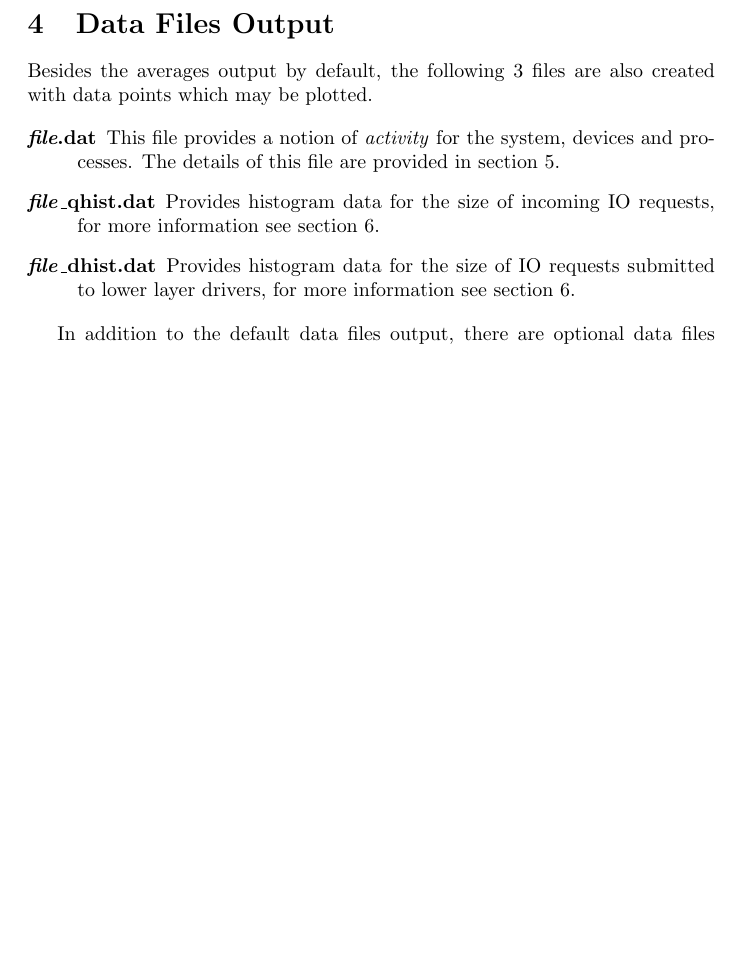
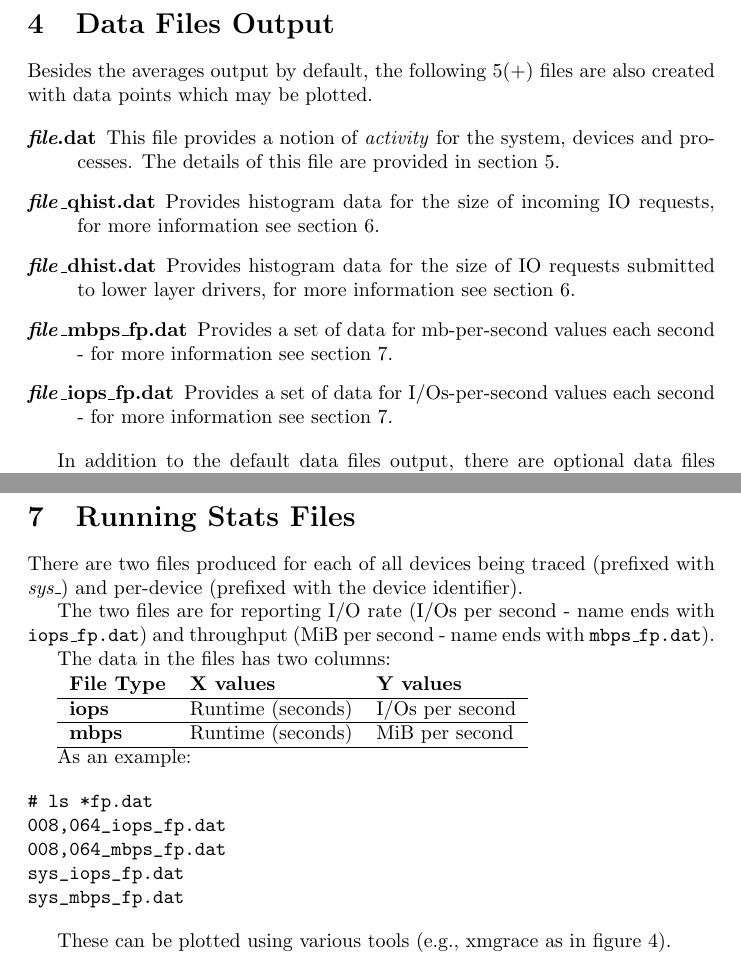
Before and after one commit to sdsc/blktrace, a LaTeX document (btt/doc/btt.tex): part of page 12 of 35 before the commit and two parts of pages 12 and 17 of 38 after it, the two joined at a grey line, cut so that both start at the same text, the shorter picture padded with empty space. Compiled offline with pdfLaTeX.

Commit message:
Added in running stats documentation

```diff
--- a/btt/doc/btt.tex
+++ b/btt/doc/btt.tex
@@ -22,7 +22,7 @@
 
 \title{\texttt{btt} User Guide}
 \author{Alan D. Brunelle (Alan.Brunelle@hp.com)}
-\date{30 October 2008}
+\date{14 August 2009}
 
 \begin{document}
 \maketitle
@@ -425,7 +425,7 @@ pdflush       0.000000790 0.000006752 0.247231307  179791
 
 \newpage\section{\label{sec:data-files}Data Files Output}
 
-  Besides the averages output by default, the following 3 files are also
+  Besides the averages output by default, the following 5(+) files are also
   created with data points which may be plotted.
 
 \begin{description}
@@ -439,6 +439,14 @@ pdflush       0.000000790 0.000006752 0.247231307  179791
   \item[\emph{file}\_dhist.dat] Provides histogram data for the size
   of IO requests submitted to lower layer drivers, for more information
   see section~\ref{sec:dhist}.
+
+  \item[\emph{file}\_mbps\_fp.dat] Provides a set of data for
+  mb-per-second values each second
+  - for more information see section~\ref{sec:rstat}.
+
+  \item[\emph{file}\_iops\_fp.dat] Provides a set of data for
+  I/Os-per-second values each second
+  - for more information see section~\ref{sec:rstat}.
 
 \end{description}
 
@@ -593,3 +601,35 @@ pdflush       0.000000790 0.000006752 0.247231307  179791
   \leavevmode\centering
   \epsfig{file=dhist.eps,width=4.5in}
   \caption{\label{fig:dhist}D Histogram}
+  \end{figure}
+
+\newpage\section{\label{sec:rstat}Running Stats Files}
+
+There are two files produced for each of all devices being traced
+(prefixed with \emph{sys\_}) and per-device (prefixed with the device
+identifier).
+
+The two files are for reporting I/O rate (I/Os per second - name ends
+with \texttt{iops\_fp.dat}) and throughput (MiB per second - name ends
+with \texttt{mbps\_fp.dat}).
+
+The data in the files has two columns:\smallskip
+
+\begin{tabular}{lll}
+\textbf{File Type} & \textbf{X values} & \textbf{Y values}\\\hline
+\textbf{iops} & Runtime (seconds) & I/Os per second\\\hline
+\textbf{mbps} & Runtime (seconds) & MiB per second\\\hline
+\end{tabular}
+
+As an example:
+
+\begin{verbatim}
+# ls *fp.dat
+008,064_iops_fp.dat
+008,064_mbps_fp.dat
+sys_iops_fp.dat
+sys_mbps_fp.dat
+\end{verbatim}
+
+These can be plotted using various tools (e.g., xmgrace as in
+figure~\ref{fig:rstats}).
```
Also changed, not shown: btt/doc/Makefile, btt/doc/rstats.eps (added), btt/doc/btt.tex (5 more changed lines).
